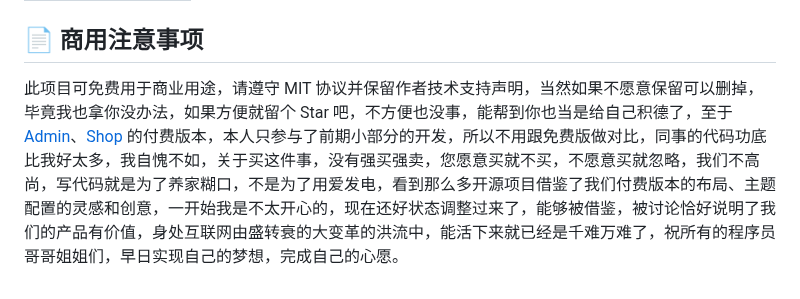
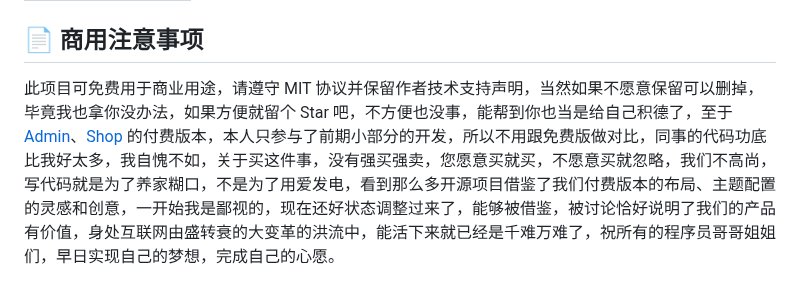
Before and after one commit to zxwk1998/vue-admin-better, a Markdown page: README.md, the part around the change. Drawn GitHub-style.

Commit message:
⬆ chore: version

```diff
--- a/README.md
+++ b/README.md
@@ -229,6 +229,6 @@ npm run serve
 
 ## 📄 商用注意事项
 
-此项目可免费用于商业用途，请遵守 MIT 协议并保留作者技术支持声明，当然如果不愿意保留可以删掉，毕竟我也拿你没办法，如果方便就留个 Star 吧，不方便也没事，能帮到你也当是给自己积德了，至于[Admin](https://vue-admin-beautiful.com/admin-plus/)、[Shop](https://vue-admin-beautiful.com/shop-vite/) 的付费版本，本人只参与了前期小部分的开发，所以不用跟免费版做对比，同事的代码功底比我好太多，我自愧不如，关于买这件事，没有强买强卖，您愿意买就不买，不愿意买就忽略，我们不高尚，写代码就是为了养家糊口，不是为了用爱发电，看到那么多开源项目借鉴了我们付费版本的布局、主题配置的灵感和创意，一开始我是不太开心的，现在还好状态调整过来了，能够被借鉴，被讨论恰好说明了我们的产品有价值，身处互联网由盛转衰的大变革的洪流中，能活下来就已经是千难万难了，祝所有的程序员哥哥姐姐们，早日实现自己的梦想，完成自己的心愿。
+此项目可免费用于商业用途，请遵守 MIT 协议并保留作者技术支持声明，当然如果不愿意保留可以删掉，毕竟我也拿你没办法，如果方便就留个 Star 吧，不方便也没事，能帮到你也当是给自己积德了，至于[Admin](https://vue-admin-beautiful.com/admin-plus/)、[Shop](https://vue-admin-beautiful.com/shop-vite/) 的付费版本，本人只参与了前期小部分的开发，所以不用跟免费版做对比，同事的代码功底比我好太多，我自愧不如，关于买这件事，没有强买强卖，您愿意买就买，不愿意买就忽略，我们不高尚，写代码就是为了养家糊口，不是为了用爱发电，看到那么多开源项目借鉴了我们付费版本的布局、主题配置的灵感和创意，一开始我是鄙视的，现在还好状态调整过来了，能够被借鉴，被讨论恰好说明了我们的产品有价值，身处互联网由盛转衰的大变革的洪流中，能活下来就已经是千难万难了，祝所有的程序员哥哥姐姐们，早日实现自己的梦想，完成自己的心愿。
 
 </div>
```
